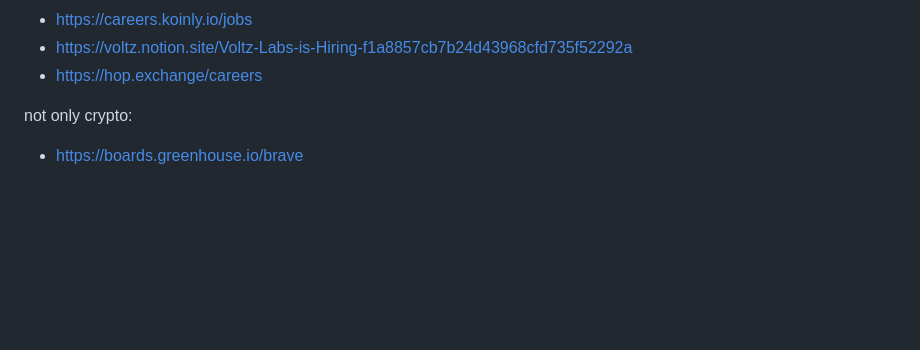
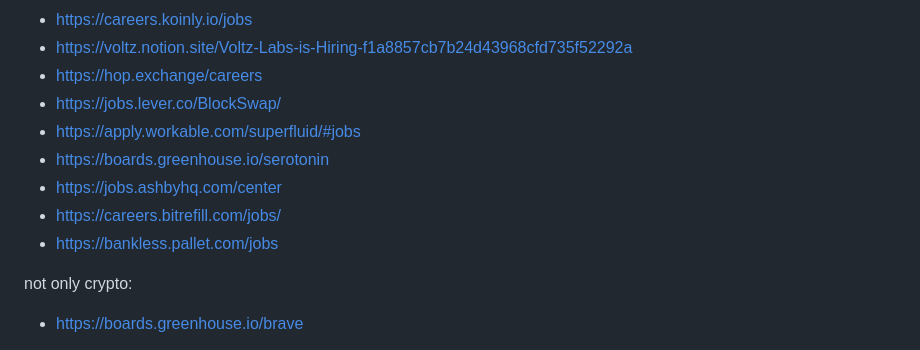
Before and after one commit to crypto-jobs-fyi/crawler, a Markdown page: README.md, the part around the change. GitHub-like rendering; blank space fills up the shorter version.

```diff
--- a/README.md
+++ b/README.md
@@ -97,6 +97,12 @@ wip:
 - https://careers.koinly.io/jobs
 - https://voltz.notion.site/Voltz-Labs-is-Hiring-f1a8857cb7b24d43968cfd735f52292a
 - https://hop.exchange/careers
+- https://jobs.lever.co/BlockSwap/
+- https://apply.workable.com/superfluid/#jobs
+- https://boards.greenhouse.io/serotonin
+- https://jobs.ashbyhq.com/center
+- https://careers.bitrefill.com/jobs/
+- https://bankless.pallet.com/jobs
 
 not only crypto:
 
```
